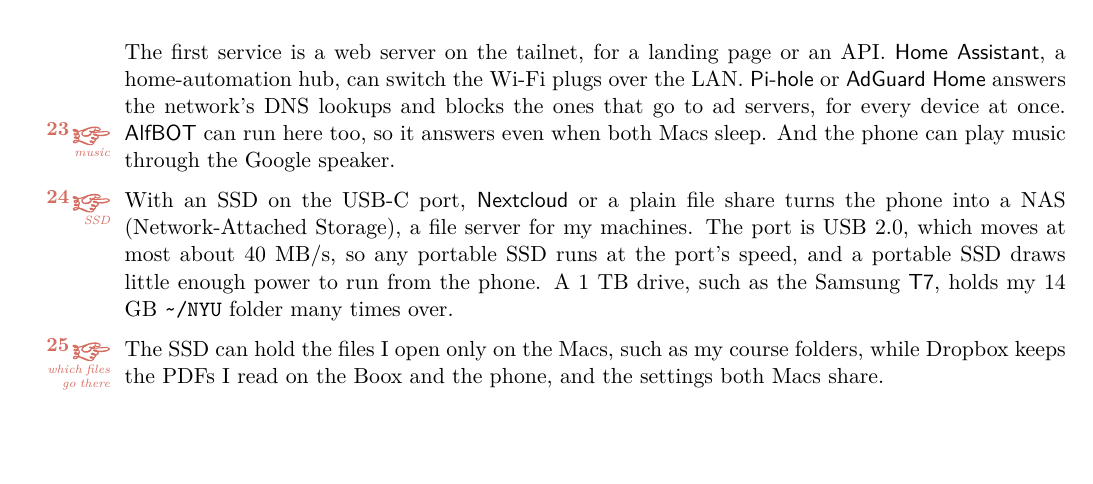
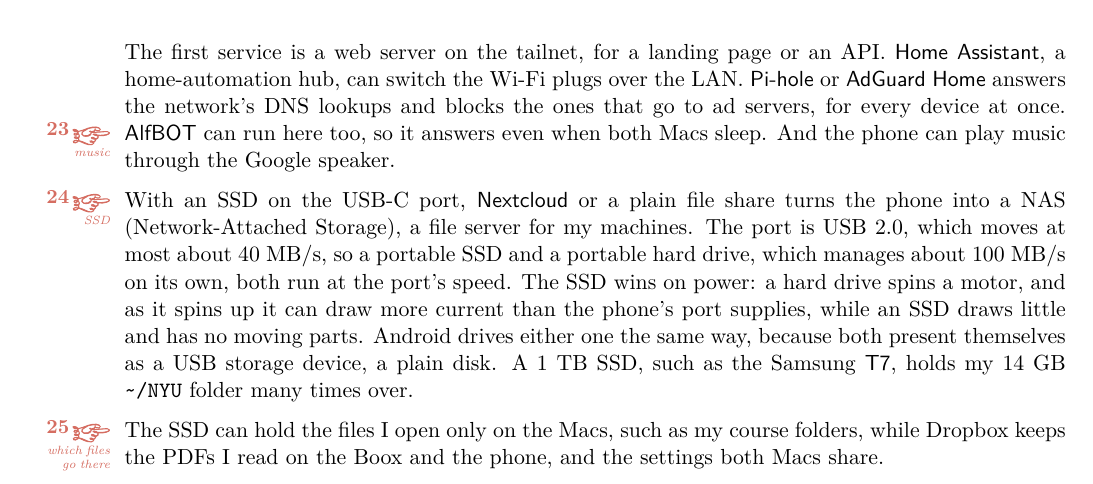
Before and after one commit to Atcold/learning-with-claude, a LaTeX document (alfdroid/lesson.tex): part of page 8 of 9, cut so that both start at the same text, the shorter picture padded with empty space. Compiled offline with XeLaTeX; a missing font is replaced by an installed copy or a similar font.

Commit message:
alfdroid: why an SSD rather than a hard drive on the phone

```diff
--- a/alfdroid/lesson.tex
+++ b/alfdroid/lesson.tex
@@ -258,7 +258,7 @@
 
 The first service is a web server on the tailnet, for a landing page or an API. \name{Home Assistant}, a home-automation hub, can switch the Wi-Fi plugs over the LAN. \name{Pi-hole} or \name{AdGuard Home} answers the network's DNS lookups and blocks the ones that go to ad servers, for every device at once. \name{AlfBOT} can run here too, so it answers even when both Macs sleep. \here[music] And the phone can play music through the Google speaker.
 
-\here[SSD] With an SSD on the USB-C port, \name{Nextcloud} or a plain file share turns the phone into a NAS (Network-Attached Storage), a file server for my machines. The port is USB 2.0, which moves at most about 40 MB/s, so any portable SSD runs at the port's speed, and a portable SSD draws little enough power to run from the phone. A 1 TB drive, such as the Samsung \name{T7}, holds my 14 GB \texttt{\textasciitilde/NYU} folder many times over.
+\here[SSD] With an SSD on the USB-C port, \name{Nextcloud} or a plain file share turns the phone into a NAS (Network-Attached Storage), a file server for my machines. The port is USB 2.0, which moves at most about 40 MB/s, so a portable SSD and a portable hard drive, which manages about 100 MB/s on its own, both run at the port's speed. The SSD wins on power: a hard drive spins a motor, and as it spins up it can draw more current than the phone's port supplies, while an SSD draws little and has no moving parts. Android drives either one the same way, because both present themselves as a USB storage device, a plain disk. A 1 TB SSD, such as the Samsung \name{T7}, holds my 14 GB \texttt{\textasciitilde/NYU} folder many times over.
 
 \here[which files go there] The SSD can hold the files I open only on the Macs, such as my course folders, while Dropbox keeps the PDFs I read on the Boox and the phone, and the settings both Macs share.
 
```
